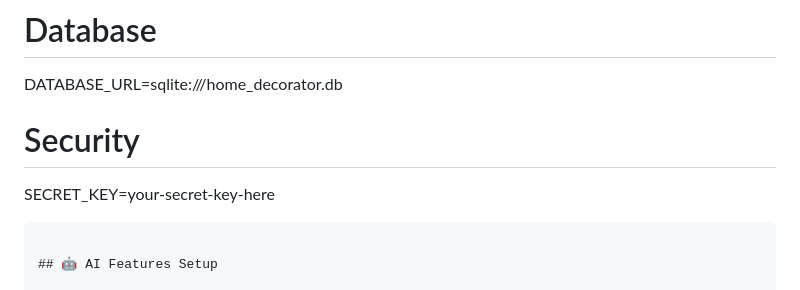
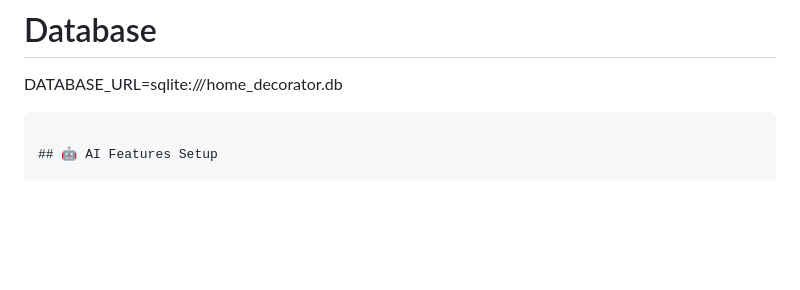
Before and after one commit to Ankit2006Raj/Home_Decorator, a Markdown page: README.md, the part around the change. GitHub-like rendering; blank space fills up the shorter version.

````diff
--- a/README.md
+++ b/README.md
@@ -107,8 +107,6 @@ FLASK_DEBUG=True
 # Database
 DATABASE_URL=sqlite:///home_decorator.db
 
-# Security
-SECRET_KEY=your-secret-key-here
 ```
 
 ## 🤖 AI Features Setup
````
